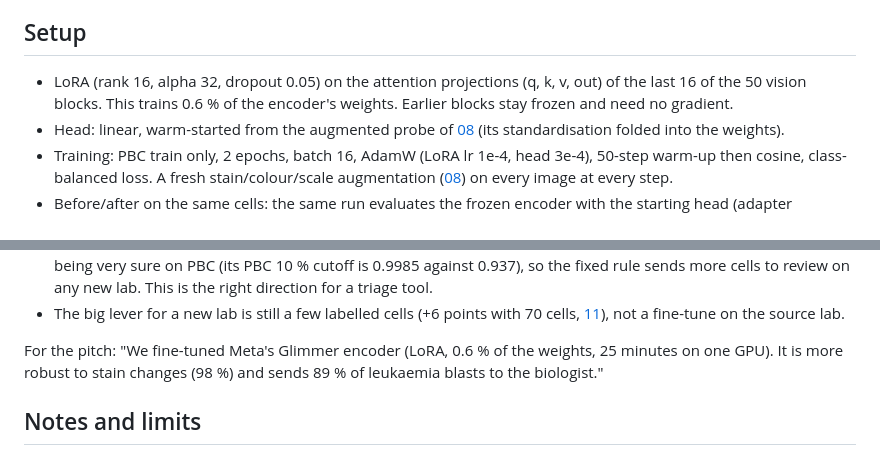
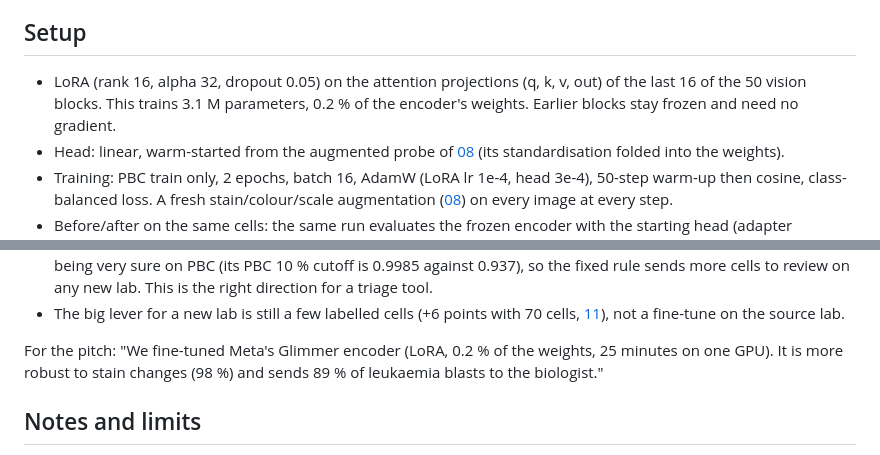
Before and after one commit to Ravriely/smearlens, a Markdown page: docs/experiments/12-glimmer-lora.md, 2 parts joined by grey strips. Rendered like a GitHub page.

Commit message:
Fix LoRA parameter share in experiment 12

```diff
--- a/docs/experiments/12-glimmer-lora.md
+++ b/docs/experiments/12-glimmer-lora.md
@@ -13,7 +13,7 @@ has never seen?
 ## Setup
 
 - LoRA (rank 16, alpha 32, dropout 0.05) on the attention projections
-  (q, k, v, out) of the last 16 of the 50 vision blocks. This trains 0.6 % of
+  (q, k, v, out) of the last 16 of the 50 vision blocks. This trains 3.1 M parameters, 0.2 % of
   the encoder's weights. Earlier blocks stay frozen and need no gradient.
 - Head: linear, warm-started from the augmented probe of
   [08](08-stain-augmented-probe.md) (its standardisation folded into the
@@ -73,7 +73,7 @@ Compare the two columns with each other, not with fiche 11.
   70 cells, [11](11-external-lab-munich.md)), not a fine-tune on the source
   lab.
 
-For the pitch: "We fine-tuned Meta's Glimmer encoder (LoRA, 0.6 % of the
+For the pitch: "We fine-tuned Meta's Glimmer encoder (LoRA, 0.2 % of the
 weights, 25 minutes on one GPU). It is more robust to stain changes (98 %)
 and sends 89 % of leukaemia blasts to the biologist."
 
```
Also changed, not shown: README.md (+1 -1 lines).
